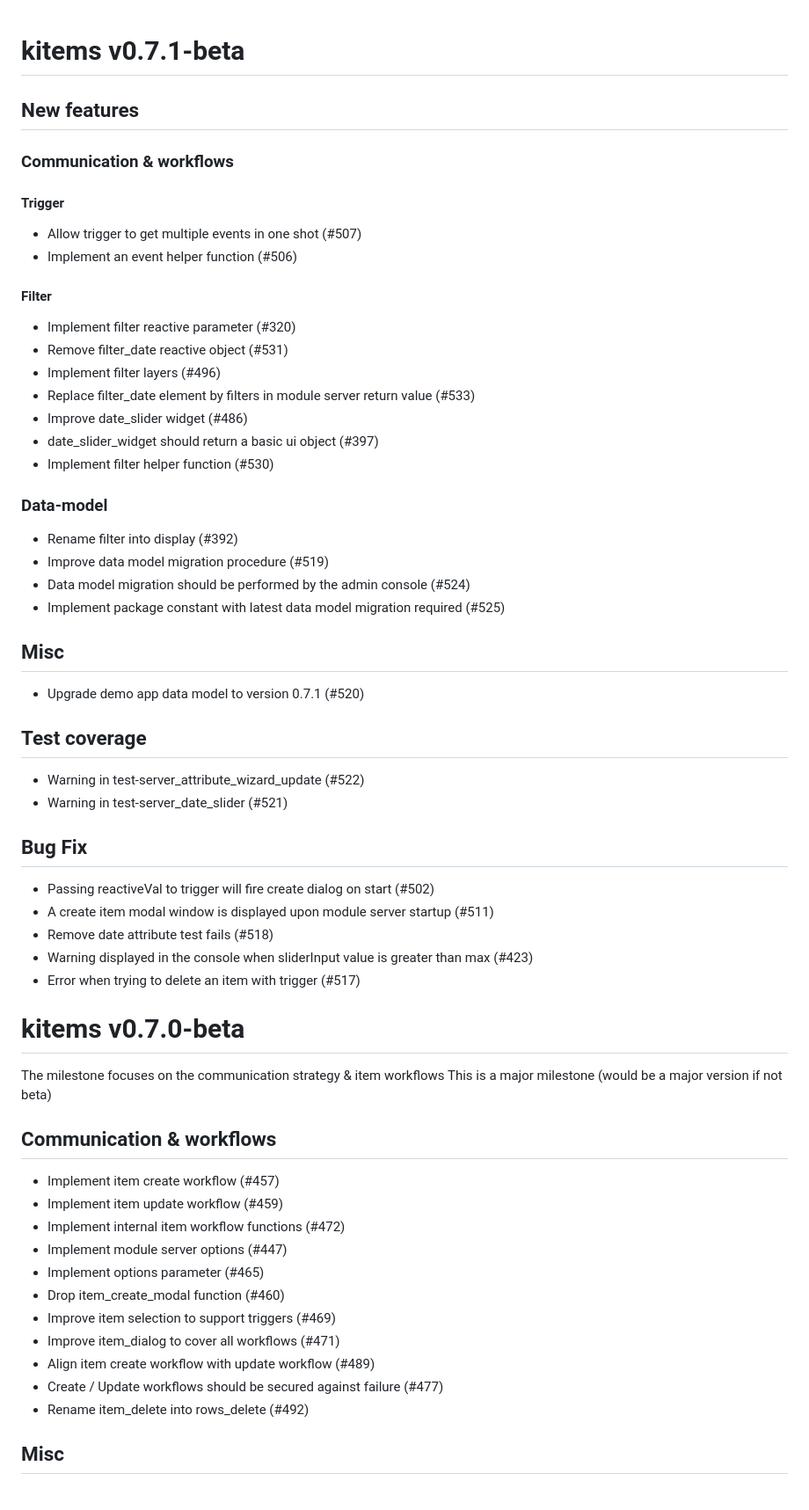
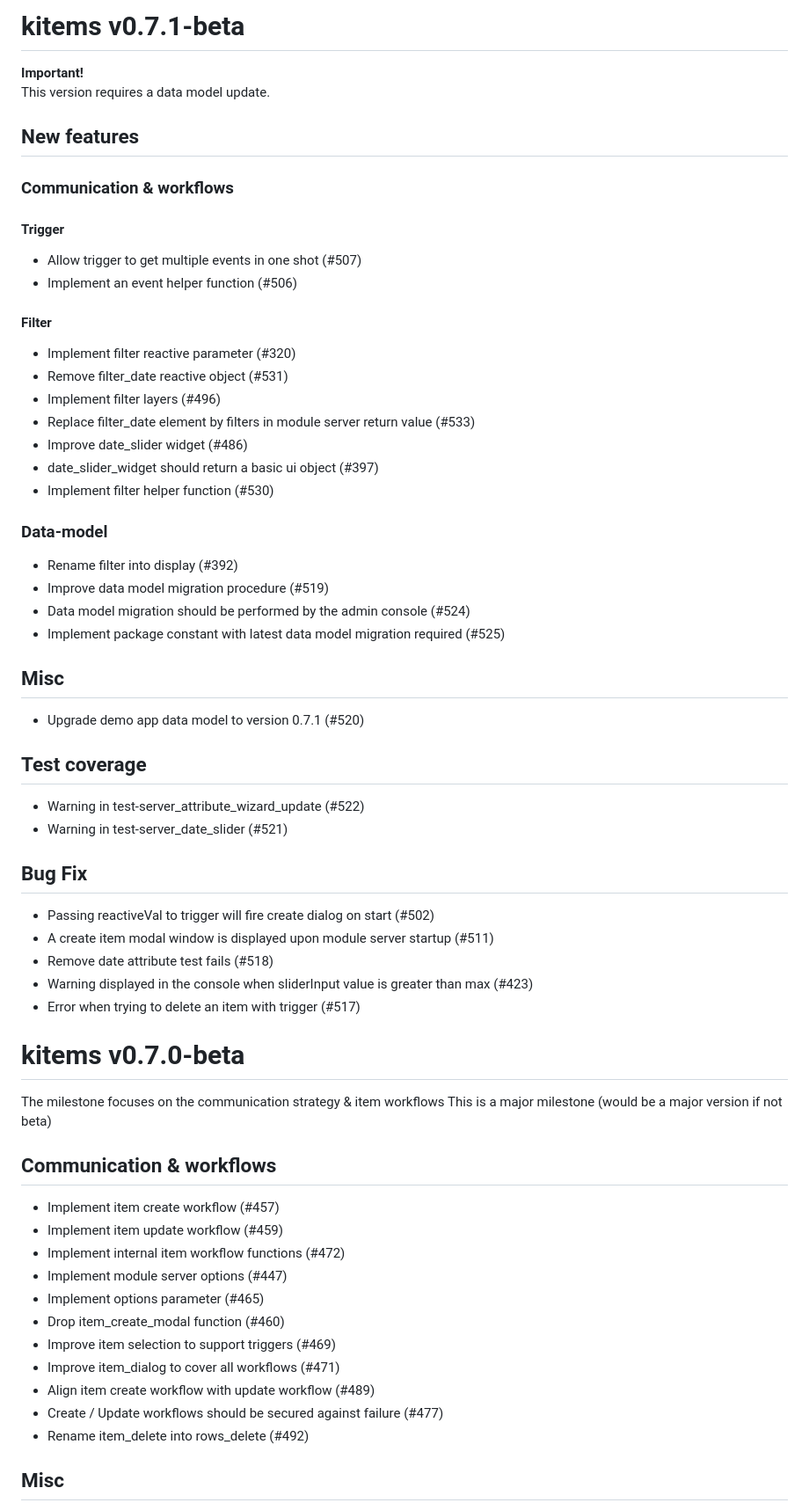
Before and after one commit to thekangaroofactory/kitems, a Markdown page: NEWS.md, the part around one of its changes. Shown at 88% size. Drawn GitHub-style.

```diff
--- a/NEWS.md
+++ b/NEWS.md
@@ -1,5 +1,7 @@
+# kitems v0.7.1-beta
 
-# kitems v0.7.1-beta
+**Important!**\
+This version requires a data model update.
 
 ## New features
 
@@ -7,62 +9,60 @@
 
 #### Trigger
 
-* Allow trigger to get multiple events in one shot (#507)
-* Implement an event helper function (#506)
+-   Allow trigger to get multiple events in one shot (#507)
+-   Implement an event helper function (#506)
 
 #### Filter
 
-* Implement filter reactive parameter (#320)
-* Remove filter_date reactive object (#531)
-* Implement filter layers (#496)
-* Replace filter_date element by filters in module server return value (#533)
-* Improve date_slider widget (#486)
-* date_slider_widget should return a basic ui object (#397)
-* Implement filter helper function (#530)
+-   Implement filter reactive parameter (#320)
+-   Remove filter_date reactive object (#531)
+-   Implement filter layers (#496)
+-   Replace filter_date element by filters in module server return value (#533)
+-   Improve date_slider widget (#486)
+-   date_slider_widget should return a basic ui object (#397)
+-   Implement filter helper function (#530)
 
 ### Data-model
 
-* Rename filter into display (#392)
-* Improve data model migration procedure (#519)
-* Data model migration should be performed by the admin console (#524)
-* Implement package constant with latest data model migration required (#525)
+-   Rename filter into display (#392)
+-   Improve data model migration procedure (#519)
+-   Data model migration should be performed by the admin console (#524)
+-   Implement package constant with latest data model migration required (#525)
 
 ## Misc
 
-* Upgrade demo app data model to version 0.7.1 (#520)
+-   Upgrade demo app data model to version 0.7.1 (#520)
 
 ## Test coverage
 
-* Warning in test-server_attribute_wizard_update (#522)
-* Warning in test-server_date_slider (#521)
+-   Warning in test-server_attribute_wizard_update (#522)
+-   Warning in test-server_date_slider (#521)
 
 ## Bug Fix
 
-* Passing reactiveVal to trigger will fire create dialog on start (#502)
-* A create item modal window is displayed upon module server startup (#511)
-* Remove date attribute test fails (#518)
-* Warning displayed in the console when sliderInput value is greater than max (#423)
-* Error when trying to delete an item with trigger (#517)
-
+-   Passing reactiveVal to trigger will fire create dialog on start (#502)
+-   A create item modal window is displayed upon module server startup (#511)
+-   Remove date attribute test fails (#518)
+-   Warning displayed in the console when sliderInput value is greater than max (#423)
+-   Error when trying to delete an item with trigger (#517)
 
 # kitems v0.7.0-beta
 
-The milestone focuses on the communication strategy & item workflows
-This is a major milestone (would be a major version if not beta)
+The milestone focuses on the communication strategy & item workflows This is a major milestone (would be a major version if not beta)
 
 ## Communication & workflows
 
-* Implement item create workflow (#457)
-* Implement item update workflow (#459)
-* Implement internal item workflow functions (#472)
-* Implement module server options (#447)
-* Implement options parameter (#465)
-* Drop item_create_modal function (#460)
-* Improve item selection to support triggers (#469)
-* Improve item_dialog to cover all workflows (#471)
-* Align item create workflow with update workflow (#489)
-* Create / Update workflows should be secured against failure (#477)
-* Rename item_delete into rows_delete (#492)
+-   Implement item create workflow (#457)
+-   Implement item update workflow (#459)
+-   Implement internal item workflow functions (#472)
+-   Implement module server options (#447)
+-   Implement options parameter (#465)
+-   Drop item_create_modal function (#460)
+-   Improve item selection to support triggers (#469)
+-   Improve item_dialog to cover all workflows (#471)
+-   Align item create workflow with update workflow (#489)
+-   Create / Update workflows should be secured against failure (#477)
+-   Rename item_delete into rows_delete (#492)
 
 ## Misc
 
```
Also changed, not shown: other parts of NEWS.md (+121 -119 lines).
